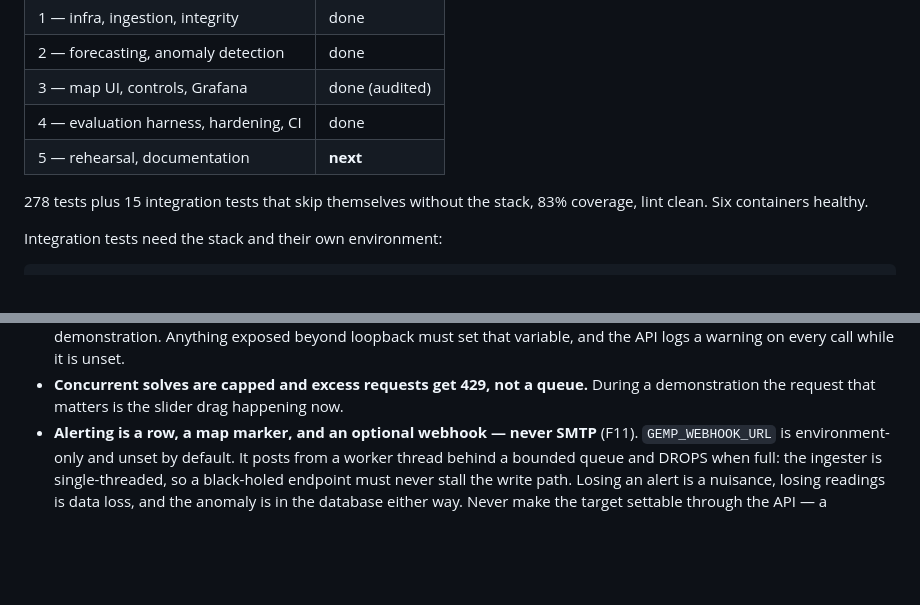
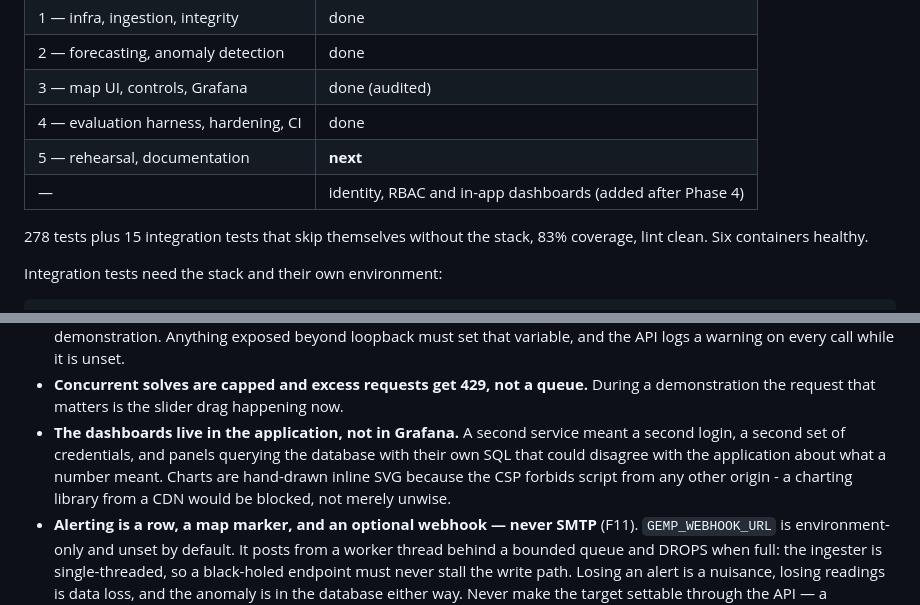
Before and after one commit to AhmadEbaid001/EcoForge, a Markdown page: CLAUDE.md, 2 parts joined by grey strips. GitHub-like rendering; blank space fills up the shorter version.

```diff
--- a/CLAUDE.md
+++ b/CLAUDE.md
@@ -21,6 +21,7 @@ decision or display it.
 | 3 — map UI, controls, Grafana | done (audited) |
 | 4 — evaluation harness, hardening, CI | done |
 | 5 — rehearsal, documentation | **next** |
+| — | identity, RBAC and in-app dashboards (added after Phase 4) |
 
 278 tests plus 15 integration tests that skip themselves without the stack, 83%
 coverage, lint clean. Six containers healthy.
@@ -152,6 +169,11 @@ Map at `http://localhost:8080`, Grafana at `http://localhost:3000`, docs at `/do
   on every call while it is unset.
 - **Concurrent solves are capped and excess requests get 429, not a queue.** During a
   demonstration the request that matters is the slider drag happening now.
+- **The dashboards live in the application, not in Grafana.** A second service meant a
+  second login, a second set of credentials, and panels querying the database with
+  their own SQL that could disagree with the application about what a number meant.
+  Charts are hand-drawn inline SVG because the CSP forbids script from any other
+  origin - a charting library from a CDN would be blocked, not merely unwise.
 - **Alerting is a row, a map marker, and an optional webhook — never SMTP** (F11).
   `GEMP_WEBHOOK_URL` is environment-only and unset by default. It posts from a worker
   thread behind a bounded queue and DROPS when full: the ingester is single-threaded,
```
Also changed, not shown: other parts of CLAUDE.md (+34 -1 lines).
